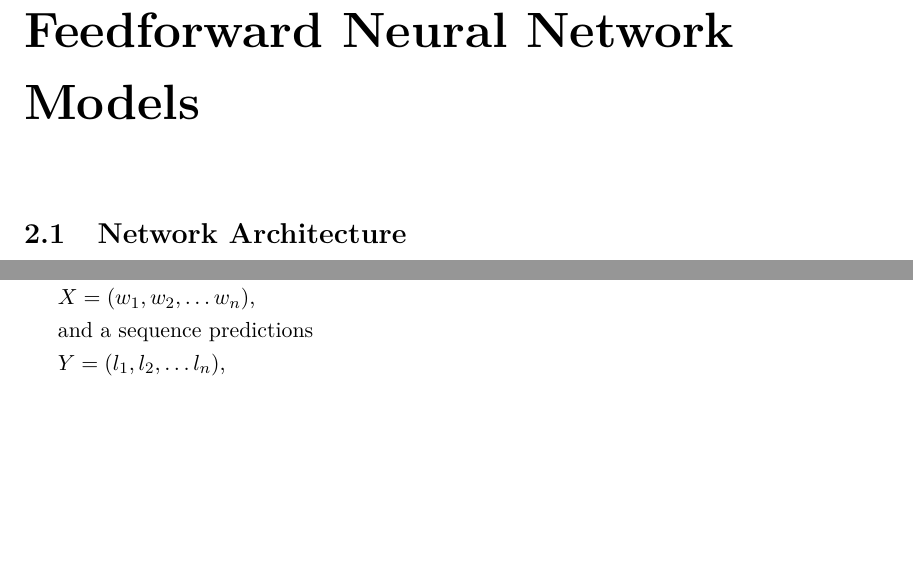
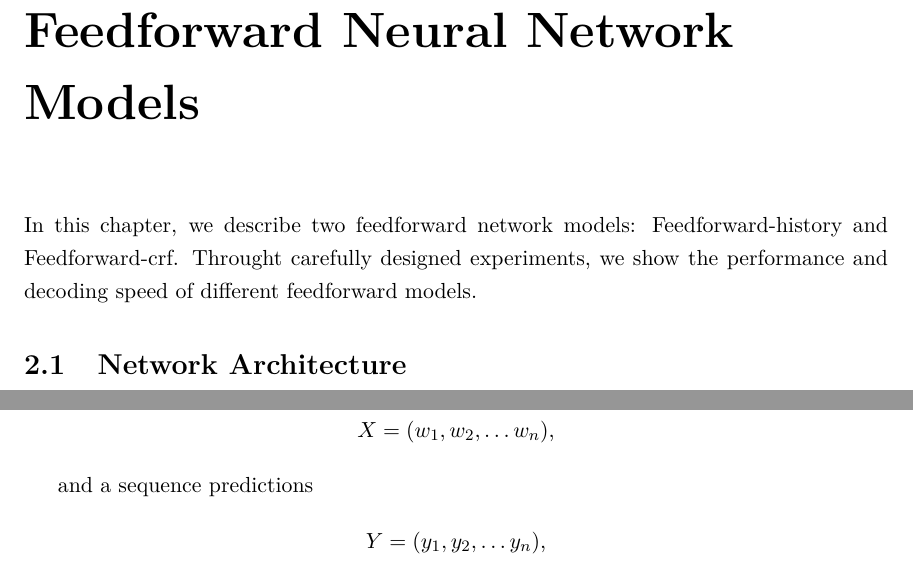
Before and after one commit to sfu-natlang/viviankou-msc-thesis, a LaTeX thesis (thesis.tex): two parts of pages 14 and 15 of 34 before the commit and two parts of pages 14 and 16 of 35 after it, joined at a grey line, cut so that both start at the same text, the shorter picture padded with empty space. Compiled offline with pdfLaTeX.

Commit message:
Fix typos

```diff
--- a/thesis.tex
+++ b/thesis.tex
@@ -204,8 +204,9 @@ In \textbf{Chapter 5} we summarize and discuss the experimental results from the
 
 \chapter{Feedforward Neural Network Models}
 
+In this chapter, we describe two feedforward network models: Feedforward-history and Feedforward-crf. Throught carefully designed experiments, we show the performance and decoding speed of different feedforward models.
+
 \section{Network Architecture}
-
 Inspired by the greedy parser system by ~\cite{chen2014fast}, we present a similar greedy transition system for sequence tagging in this section. The greedy parser system employs a basic arc-standard system (~\citeauthor{nivre2004deterministic}, ~\citeyear{nivre2004deterministic}), which consists of three types of transitions(LEFT-ARC, RIGHT-ARC, and SHIFT), a stack, and a buffer. While the greedy parser system has three types of actions, the sequence tagging system only has SHIFT action which predicts the tag of the current word in the buffer and shifts the word to the stack.
 
 In the greedy sequence tagging system, we assume that the word to be labeled depends mainly on its neighbors instead of the whole sentence. There are two ways to make use of neighbor label information: the first one is to use the previous predicted labels as input features the model feeds into the feedforward network layer; the second one is to use CRF on sentence level output labels instead of individual labels. Two architectures using these two methods respectively are introduced in this section. The Feedforward Network with History model makes use of the first method to incorporate the history labels as features, and the Feedforward Network with CRF model adds a CRF layer on the output label sequence. These two architectures are similar with the window approach proposed in ~\cite{collobert2011natural}.
@@ -229,16 +230,20 @@ p=softmax\left(W_{2}H+b\right),
 where $W_{2}$ is the weight parameter for the softmax layer and b is the bias.
 
 The network is trained by minimized a negative log likelihood over the training data. The embedding vectors are trainable inputs for the network. We denote all trainable parameters as $\theta$.
+
 For an input sentence:
 
+\begin{center}
 $X=\left( w_{1},w_{2},\ldots w_{n}\right)$,
+\end{center}
 
 and a sequence predictions
 
+\begin{center}
+$Y=\left( y_{1},y_{2},\ldots y_{n}\right)$,
+\end{center}
 
-$Y=\left( l_{1},l_{2},\ldots l_{n}\right)$,
-
-$p\left( l_{i}|x_{i}\right)$ is the conditional probability over $l_{i}$.
+$p\left( y_{i}|x_{i}\right)$ is the conditional probability over $y_{i}$.
 
 \subsection{Feedforward Neural Network with CRF}
 \label{Feedforward-CRF}
```
Also changed, not shown: thesis.tex (6 more changed lines).
